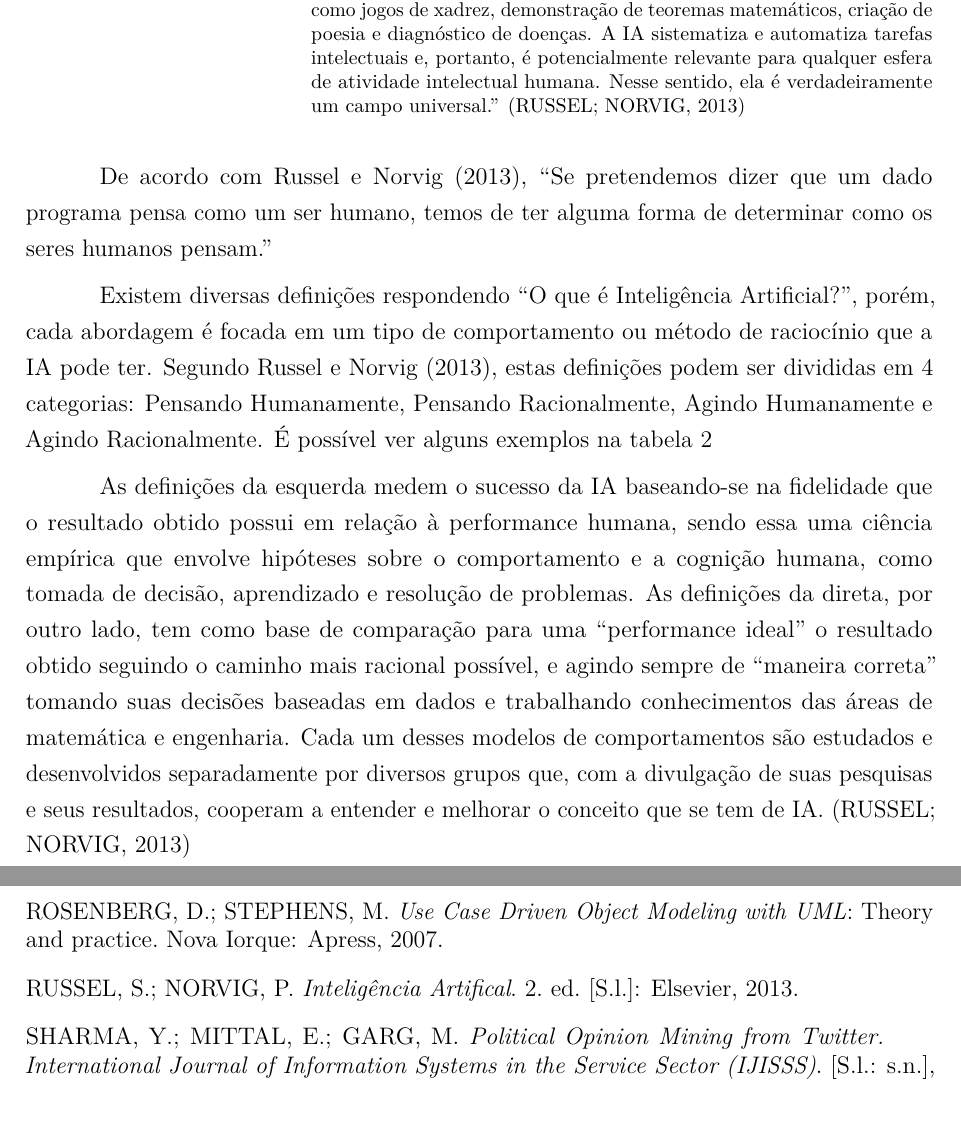
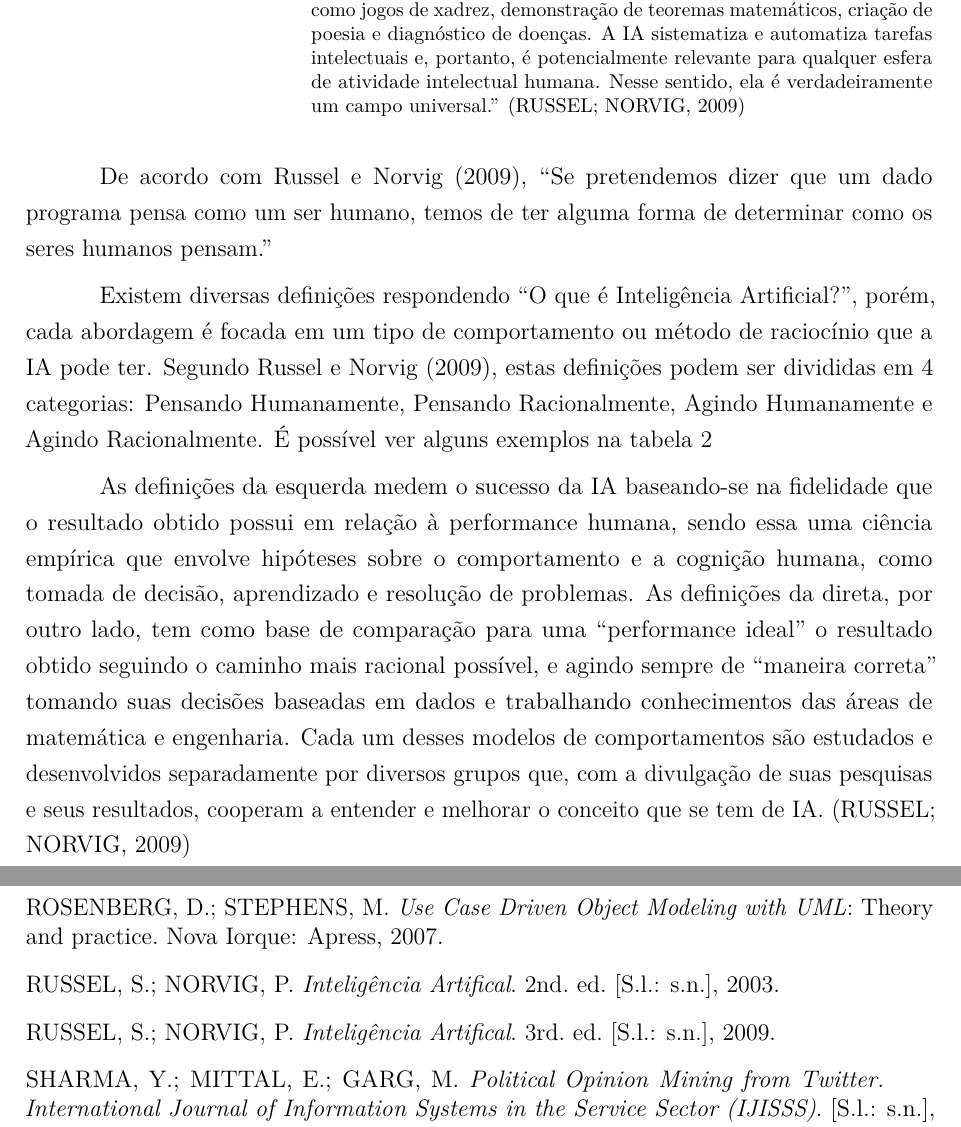
Before and after one commit to Tcc-grupo-10/tcc-latex, a LaTeX thesis (tcc.tex): two parts of pages 7 and 31 of 32, joined at a grey line, cut so that both start at the same text. Compiled offline with pdfLaTeX.

Commit message:
Arrumando edição do Norvig

```diff
--- a/tcc.tex
+++ b/tcc.tex
@@ -299,12 +299,12 @@
 	Em relação à fundamentação teórica, é cabível abordar de maneira mais específica os conceitos de Inteligência Artificial, Computação Cognitiva, Análise de Sentimentos, Redes Sociais e o método de desenvolvimento de software orientado a objetos ICONIX.
 
 	\subsection{Inteligência Artificial}
-	\begin{citacao} ``Atualmente, a IA abrange uma enorme variedade de subcampos, desde áreas de uso geral como aprendizado e percepção, até tarefas específicas como jogos de xadrez, demonstração de teoremas matemáticos, criação de poesia e diagnóstico de doenças. A IA sistematiza e automatiza tarefas intelectuais e, portanto, é potencialmente relevante para qualquer esfera de atividade intelectual humana. Nesse sentido, ela é verdadeiramente um campo universal.'' \cite{norvig}
+	\begin{citacao} ``Atualmente, a IA abrange uma enorme variedade de subcampos, desde áreas de uso geral como aprendizado e percepção, até tarefas específicas como jogos de xadrez, demonstração de teoremas matemáticos, criação de poesia e diagnóstico de doenças. A IA sistematiza e automatiza tarefas intelectuais e, portanto, é potencialmente relevante para qualquer esfera de atividade intelectual humana. Nesse sentido, ela é verdadeiramente um campo universal.'' \cite{norvig3rd}
 	\end{citacao}
 
-	De acordo com \citeauthoronline{norvig} (\citeyear{norvig}), ``Se pretendemos dizer que um dado programa pensa como um ser humano, temos de ter alguma forma de determinar como os seres humanos pensam.''
+	De acordo com \citeauthoronline{norvig3rd} (\citeyear{norvig3rd}), ``Se pretendemos dizer que um dado programa pensa como um ser humano, temos de ter alguma forma de determinar como os seres humanos pensam.''
 
-	Existem diversas definições respondendo ``O que é Inteligência Artificial?'', porém, cada abordagem é focada em um tipo de comportamento ou método de raciocínio que a IA pode ter. Segundo \citeauthoronline{norvig} (\citeyear{norvig}), estas definições podem ser divididas em 4 categorias: Pensando Humanamente, Pensando Racionalmente, Agindo Humanamente e Agindo Racionalmente. É possível ver alguns exemplos na tabela \ref{Quatro Categorias}
+	Existem diversas definições respondendo ``O que é Inteligência Artificial?'', porém, cada abordagem é focada em um tipo de comportamento ou método de raciocínio que a IA pode ter. Segundo \citeauthoronline{norvig3rd} (\citeyear{norvig3rd}), estas definições podem ser divididas em 4 categorias: Pensando Humanamente, Pensando Racionalmente, Agindo Humanamente e Agindo Racionalmente. É possível ver alguns exemplos na tabela \ref{Quatro Categorias}
 
 
 \begin{table}[!h]
@@ -361,7 +361,7 @@
 \label{Quatro Categorias}
 \end{table}
 
-	As definições da esquerda medem o sucesso da IA baseando-se na fidelidade que o resultado obtido possui em relação à performance humana, sendo essa uma ciência empírica que envolve hipóteses sobre o comportamento e a cognição humana, como tomada de decisão, aprendizado e resolução de problemas. As definições da direta, por outro lado, tem como base de comparação para uma ``performance ideal'' o resultado obtido seguindo o caminho mais racional possível, e agindo sempre de ``maneira correta'' tomando suas decisões baseadas em dados e trabalhando conhecimentos das áreas de matemática e engenharia. Cada um desses modelos de comportamentos são estudados e desenvolvidos separadamente por diversos grupos que, com a divulgação de suas pesquisas e seus resultados, cooperam a entender e melhorar o conceito que se tem de IA. \cite{norvig}
+	As definições da esquerda medem o sucesso da IA baseando-se na fidelidade que o resultado obtido possui em relação à performance humana, sendo essa uma ciência empírica que envolve hipóteses sobre o comportamento e a cognição humana, como tomada de decisão, aprendizado e resolução de problemas. As definições da direta, por outro lado, tem como base de comparação para uma ``performance ideal'' o resultado obtido seguindo o caminho mais racional possível, e agindo sempre de ``maneira correta'' tomando suas decisões baseadas em dados e trabalhando conhecimentos das áreas de matemática e engenharia. Cada um desses modelos de comportamentos são estudados e desenvolvidos separadamente por diversos grupos que, com a divulgação de suas pesquisas e seus resultados, cooperam a entender e melhorar o conceito que se tem de IA. \cite{norvig3rd}
 
 	\subsubsection*{Agindo Humanamente}
 		Para que seja considerada que uma máquina age como humanos, ela deve passar pelo teste de Turing, sendo esse, um teste capaz de julgar se uma máquina pode ser considerada inteligente o suficiente para possuir habilidades de conversação comparáveis às de um ser humano \cite{turing}. A máquina deve ter os seguintes recursos:
```
Also changed, not shown: tcc_pesquisa.bib (+12 -4 lines), tcc.pdf, tcc.tex (6 more changed lines).
